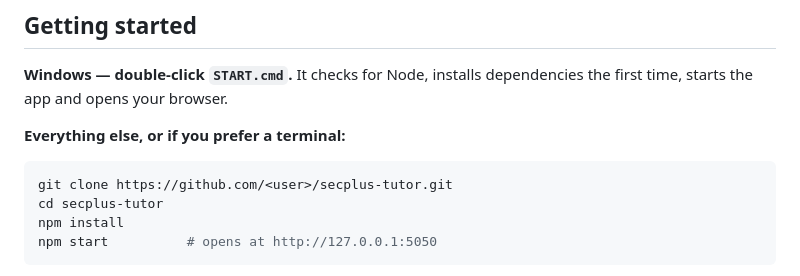
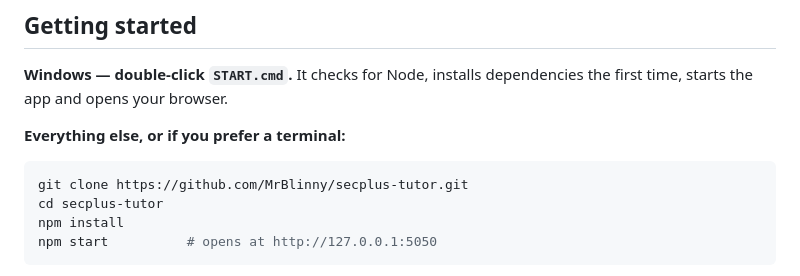
Before and after one commit to MrBlinny/secplus-drills, a Markdown page: README.md, the part around the change. GitHub-like rendering.

````diff
--- a/README.md
+++ b/README.md
@@ -14,7 +14,7 @@ Built for my friends taking their exam soon.
 **Everything else, or if you prefer a terminal:**
 
 ```bash
-git clone https://github.com/<user>/secplus-tutor.git
+git clone https://github.com/MrBlinny/secplus-tutor.git
 cd secplus-tutor
 npm install
 npm start          # opens at http://127.0.0.1:5050
````
